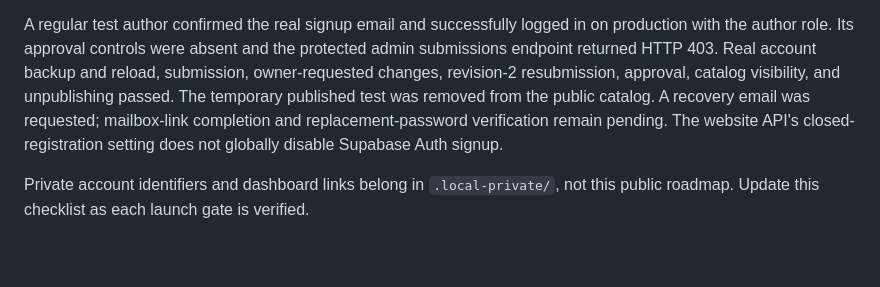
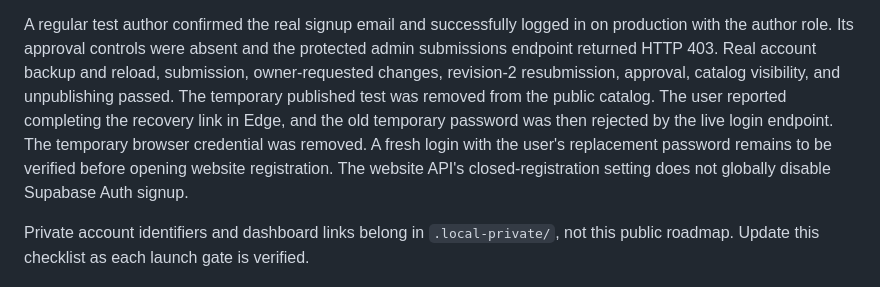
Before and after one commit to Evil0ctopus/grim-gatherings, a Markdown page: ROADMAP.md, the part around the change. Drawn GitHub-style; blank space fills up the shorter version.

Commit message:
docs: record recovery reset and temporary credential cleanup
Co-authored-by: Copilot <223556219+Copilot@users.noreply.github.com>

```diff
--- a/ROADMAP.md
+++ b/ROADMAP.md
@@ -157,8 +157,11 @@ in on production with the author role. Its approval controls were absent and
 the protected admin submissions endpoint returned HTTP 403. Real account backup
 and reload, submission, owner-requested changes, revision-2 resubmission,
 approval, catalog visibility, and unpublishing passed. The temporary published
-test was removed from the public catalog. A recovery email was requested;
-mailbox-link completion and replacement-password verification remain pending.
+test was removed from the public catalog. The user reported completing the
+recovery link in Edge, and the old temporary password was then rejected by the
+live login endpoint. The temporary browser credential was removed. A fresh
+login with the user's replacement password remains to be verified before
+opening website registration.
 The website API's closed-registration setting does not globally disable
 Supabase Auth signup.
 
```
